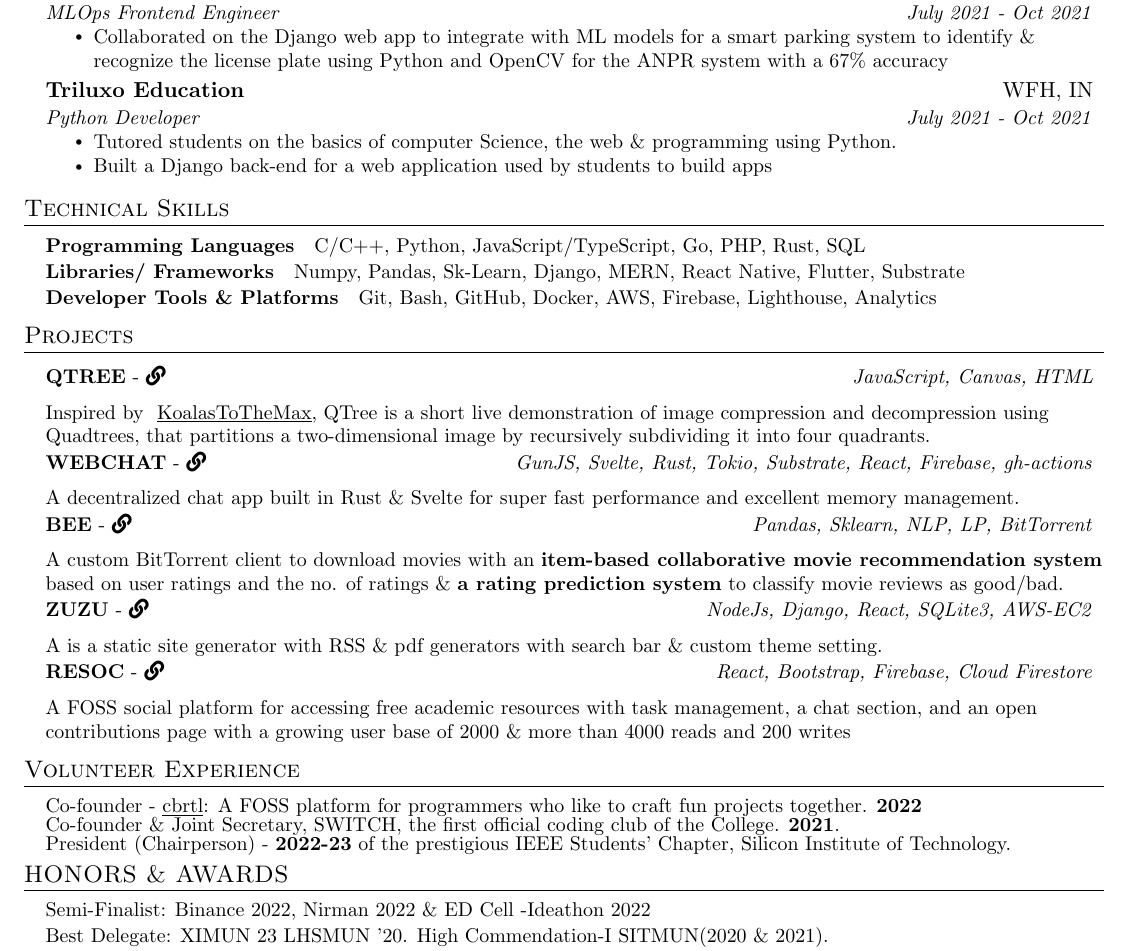
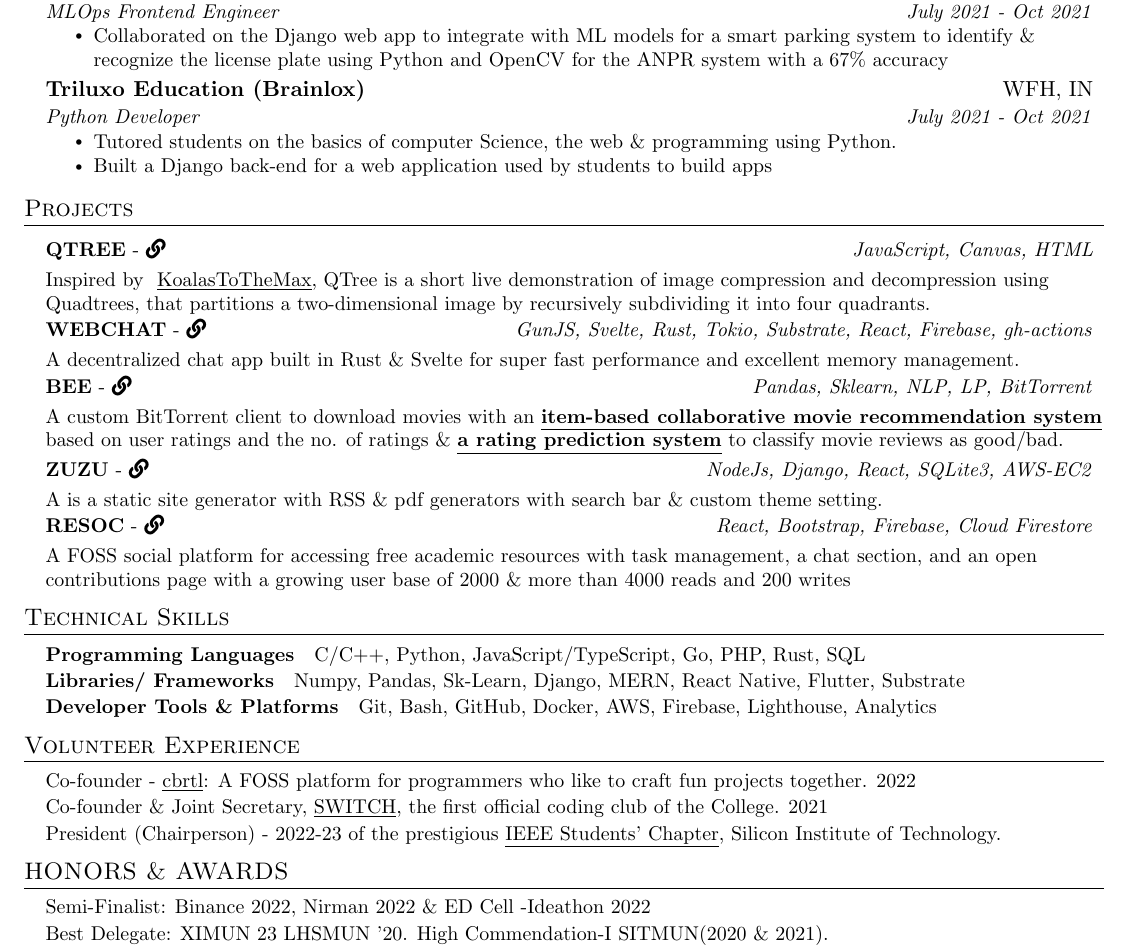
Before and after one commit to fuzzymfx/fuzzymfx.github.io, a LaTeX CV (templates/resume/resume.tex): part of the page, cut so that both start at the same text. Compiled offline with pdfLaTeX.

Commit message:
updating resume: build and deploy

```diff
--- a/templates/resume/resume.tex
+++ b/templates/resume/resume.tex
@@ -88,7 +88,7 @@
     \item
     \begin{tabular*}{0.97\textwidth}{l@{\extracolsep{\fill}}r}
       \small#1 & \textit{\small #2} \\
-    \end{tabular*}\vspace{-1 pt}
+    \end{tabular*}\vspace{-4 pt}
 }
 
 \newcommand{\resumeSubItem}[1]{\resumeItem{#1}\vspace{-4pt}}
@@ -164,7 +164,7 @@
       \resumeItemListEnd
 
     \resumeSubheading
-      {Triluxo Education}{WFH, IN}
+      {Triluxo Education (Brainlox)}{WFH, IN}
       {Python Developer}{July 2021 - Oct 2021}
       \resumeItemListStart
         \resumeItem
@@ -173,6 +173,32 @@
           {Built a Django back-end for a web application used by students to build apps}
       \resumeItemListEnd
   \resumeSubHeadingListEnd
+
+%-----------PROJECTS-----------------
+\section{Projects}
+  \resumeSubHeadingListStart
+  \resumeProjectHeading
+    {\href{https://anubhavp.dev/blog/qtree.html}{\textbf{QTREE} - \faIcon{link}}}{JavaScript, Canvas, HTML}
+    \resumeSubItem
+      {Inspired by {\href{https://github.com/vogievetsky/KoalasToTheMax}{ \underline{KoalasToTheMax}}}, QTree is a short live demonstration of image compression and decompression using Quadtrees, that partitions a two-dimensional image by recursively subdividing it into four quadrants. }
+    \resumeProjectHeading
+    {\href{https://github.com/fuzzymfx/w3bchat-dapp}{\textbf{WEBCHAT} - \faIcon{link}}}{GunJS, Svelte, Rust, Tokio, Substrate, React, Firebase, gh-actions}
+    \resumeSubItem
+      {A decentralized chat app built in Rust \& Svelte for super fast performance and excellent memory management. }
+      \resumeProjectHeading
+    {\href{https://github.com/fuzzymfx/bee}{{\textbf{BEE} - \faIcon{link} }}}{Pandas, Sklearn, NLP, LP, BitTorrent}
+    \resumeSubItem
+      {A custom BitTorrent client to download movies with an \href{https://github.com/fuzzymfx/Movie-recommendation}{\underline{\textbf{item-based collaborative movie recommendation system}}} based on user ratings and the no. of ratings \& \href{https://github.com/fuzzymfx/Movie-rating-prediction}{\underline{\textbf{a rating prediction system}}} to classify movie reviews as good/bad.}
+      \resumeProjectHeading
+    {\href{https://github.com/fuzzymfx/zuzu}{\textbf{ZUZU} - \faIcon{link}}}{NodeJs, Django, React, SQLite3, AWS-EC2}
+    \resumeSubItem
+      {A is a static site generator with RSS \& pdf generators with search bar \& custom theme setting.}
+      \resumeProjectHeading
+    {\href{https://github.com/fuzzymfx/resoc}{\textbf{RESOC} - \faIcon{link} }}{React, Bootstrap, Firebase, Cloud Firestore}
+    \resumeSubItem
+      {A FOSS social platform for accessing free academic resources with task management, a chat section, and an open contributions page with a growing user base of 2000 \& more than 4000 reads and 200 writes}
+  \resumeSubHeadingListEnd
+%-------------------------------------------
 
 %
 % --------TECHINCAL SKILLS ------------
@@ -189,48 +215,21 @@
 
 %-------------------------------------------
 
-%-----------PROJECTS-----------------
-\section{Projects}
-  \resumeSubHeadingListStart
-  \resumeProjectHeading
-    {\href{https://anubhavp.dev/blog/qtree.html}{\textbf{QTREE} - \faIcon{link}}}{JavaScript, Canvas, HTML}
-    \resumeSubItem
-      {Inspired by {\href{https://github.com/vogievetsky/KoalasToTheMax}{ \underline{KoalasToTheMax}}}, QTree is a short live demonstration of image compression and decompression using Quadtrees, that partitions a two-dimensional image by recursively subdividing it into four quadrants. }
-    \resumeProjectHeading
-    {\href{https://github.com/fuzzymfx/w3bchat-dapp}{\textbf{WEBCHAT} - \faIcon{link}}}{GunJS, Svelte, Rust, Tokio, Substrate, React, Firebase, gh-actions}
-    \resumeSubItem
-      {A decentralized chat app built in Rust \& Svelte for super fast performance and excellent memory management. }
-      \resumeProjectHeading
-    {\href{https://github.com/fuzzymfx/bee}{{\textbf{BEE} - \faIcon{link} }}}{Pandas, Sklearn, NLP, LP, BitTorrent}
-    \resumeSubItem
-      {A custom BitTorrent client to download movies with an \textbf{item-based collaborative movie recommendation system} based on user ratings and the no. of ratings \& \textbf{a rating prediction system} to classify movie reviews as good/bad.}
-      \resumeProjectHeading
-    {\href{https://github.com/fuzzymfx/zuzu}{\textbf{ZUZU} - \faIcon{link}}}{NodeJs, Django, React, SQLite3, AWS-EC2}
-    \resumeSubItem
-      {A is a static site generator with RSS \& pdf generators with search bar \& custom theme setting.}
-      \resumeProjectHeading
-    {\href{https://github.com/fuzzymfx/resoc}{\textbf{RESOC} - \faIcon{link} }}{React, Bootstrap, Firebase, Cloud Firestore}
-    \resumeSubItem
-      {A FOSS social platform for accessing free academic resources with task management, a chat section, and an open contributions page with a growing user base of 2000 \& more than 4000 reads and 200 writes}
-  \resumeSubHeadingListEnd
-%--------------------------------------
-
 %
 % --------VOLUNTEER EXPERIENCE ------------
 
 \section{Volunteer Experience}
   \resumeSubHeadingListStart
     \resumeSubItem
-      {Co-founder - \underline{\href{https://cbrtl.github.io}{cbrtl}}: A FOSS platform for programmers who like to craft fun projects together. \textbf{2022}\\}
+      {Co-founder - \href{https://cbrtl.github.io}{\underline{cbrtl}}: A FOSS platform for programmers who like to craft fun projects together. 2022}
     \resumeSubItem
-      {Co-founder \& Joint Secretary, SWITCH, the first official coding club of the College. \textbf{2021}.\\}
+      {Co-founder \& Joint Secretary, \href{https://www.linkedin.com/company/switch-sit/}{\underline{SWITCH}}, the first official coding club of the College. 2021}
     \resumeSubItem
-      {President (Chairperson) - \textbf{2022-23} of the prestigious IEEE Students’ Chapter, Silicon Institute of Technology.\\}
+      {President (Chairperson) - 2022-23 of the prestigious \href{https://www.instagram.com/ieeesitbbsr/}{\underline{IEEE Students’ Chapter}}, Silicon Institute of Technology.}
   \resumeSubHeadingListEnd
+%-------------------------------------------
 
-%-------------------------------------------
 %
-
 % --------HONORS \& AWARDS ------------
 
 \section{HONORS \& AWARDS}
```
Also changed, not shown: resume.pdf.
